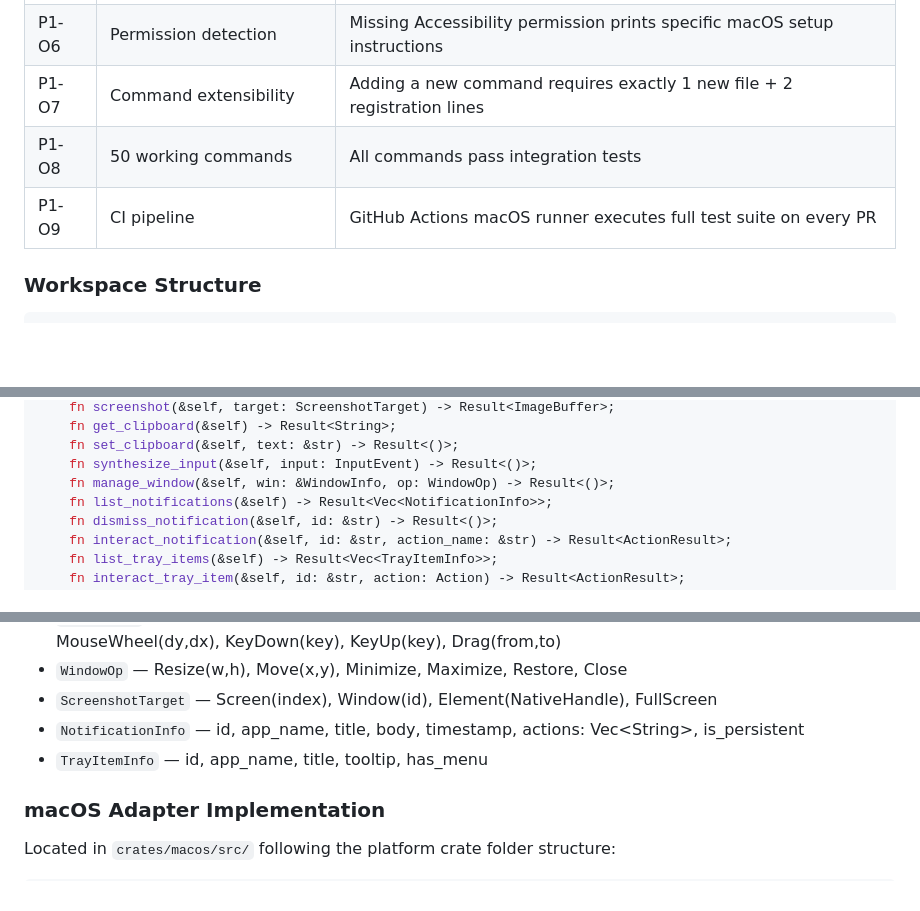
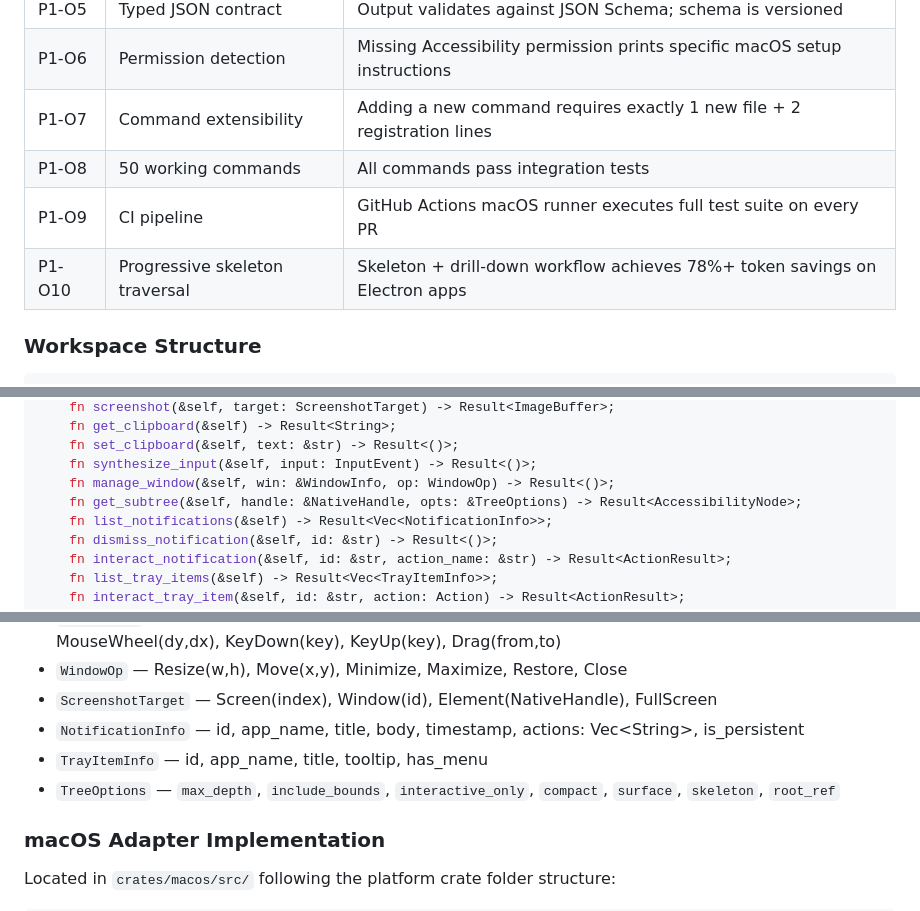
Before and after one commit to lahfir/agent-desktop, a Markdown page: docs/phases.md, 3 parts joined by grey strips. Rendered like a GitHub page; blank space fills up the shorter version.

```diff
--- a/docs/phases.md
+++ b/docs/phases.md
@@ -37,6 +37,7 @@ Phase 1 is the load-bearing phase. It establishes every shared abstraction, ever
 | P1-O7 | Command extensibility | Adding a new command requires exactly 1 new file + 2 registration lines |
 | P1-O8 | 50 working commands | All commands pass integration tests |
 | P1-O9 | CI pipeline | GitHub Actions macOS runner executes full test suite on every PR |
+| P1-O10 | Progressive skeleton traversal | Skeleton + drill-down workflow achieves 78%+ token savings on Electron apps |
 
 ### Workspace Structure
 
@@ -96,6 +99,7 @@ pub trait PlatformAdapter: Send + Sync {
     fn set_clipboard(&self, text: &str) -> Result<()>;
     fn synthesize_input(&self, input: InputEvent) -> Result<()>;
     fn manage_window(&self, win: &WindowInfo, op: WindowOp) -> Result<()>;
+    fn get_subtree(&self, handle: &NativeHandle, opts: &TreeOptions) -> Result<AccessibilityNode>;
     fn list_notifications(&self) -> Result<Vec<NotificationInfo>>;
     fn dismiss_notification(&self, id: &str) -> Result<()>;
     fn interact_notification(&self, id: &str, action_name: &str) -> Result<ActionResult>;
@@ -112,6 +116,7 @@ pub trait PlatformAdapter: Send + Sync {
 - `ScreenshotTarget` — Screen(index), Window(id), Element(NativeHandle), FullScreen
 - `NotificationInfo` — id, app_name, title, body, timestamp, actions: Vec\<String\>, is_persistent
 - `TrayItemInfo` — id, app_name, title, tooltip, has_menu
+- `TreeOptions` — `max_depth`, `include_bounds`, `interactive_only`, `compact`, `surface`, `skeleton`, `root_ref`
 
 ### macOS Adapter Implementation
 
```
Also changed, not shown: other parts of docs/phases.md (+19 -2 lines), CLAUDE.md (+9 -1 lines).
